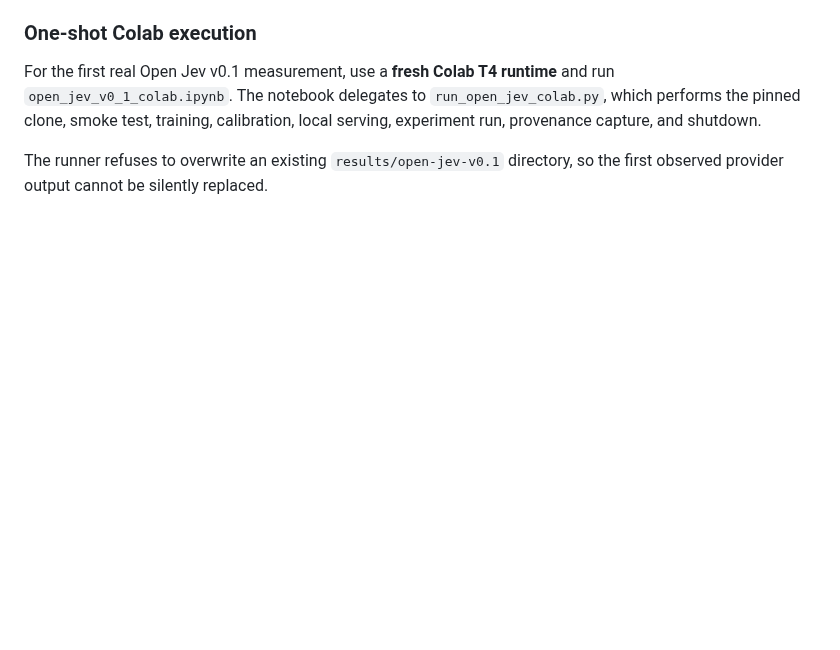
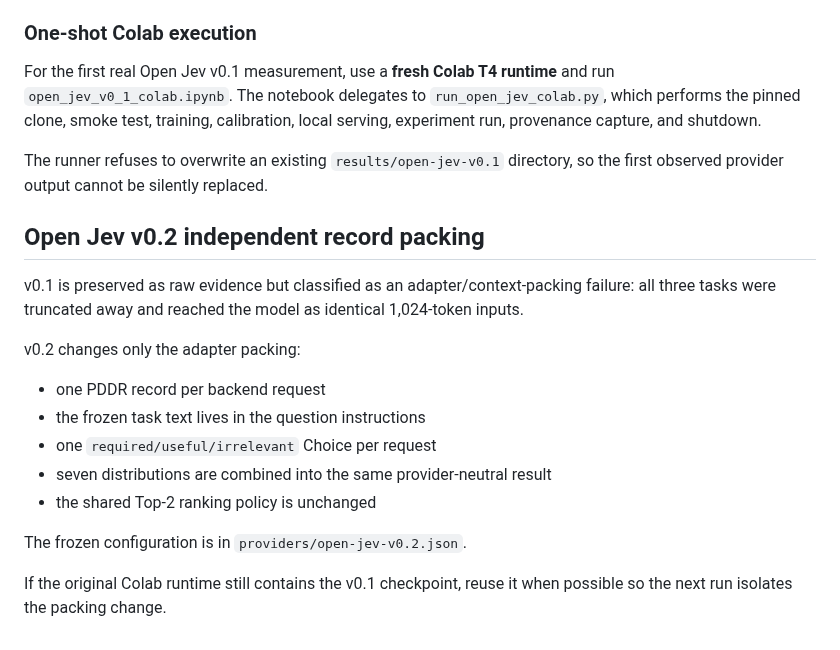
Before and after one commit to serevy/semantic-decision-lab, a Markdown page: experiments/context_selection/README.md, the part around the change. Drawn GitHub-style; blank space fills up the shorter version.

Commit message:
実験#2: Open Jev v0.2 packing方針を文書化

```diff
--- a/experiments/context_selection/README.md
+++ b/experiments/context_selection/README.md
@@ -137,3 +137,23 @@ calibration, local serving, experiment run, provenance capture, and shutdown.
 
 The runner refuses to overwrite an existing `results/open-jev-v0.1` directory,
 so the first observed provider output cannot be silently replaced.
+
+
+## Open Jev v0.2 independent record packing
+
+v0.1 is preserved as raw evidence but classified as an adapter/context-packing
+failure: all three tasks were truncated away and reached the model as identical
+1,024-token inputs.
+
+v0.2 changes only the adapter packing:
+
+- one PDDR record per backend request
+- the frozen task text lives in the question instructions
+- one `required/useful/irrelevant` Choice per request
+- seven distributions are combined into the same provider-neutral result
+- the shared Top-2 ranking policy is unchanged
+
+The frozen configuration is in `providers/open-jev-v0.2.json`.
+
+If the original Colab runtime still contains the v0.1 checkpoint, reuse it when
+possible so the next run isolates the packing change.
```
